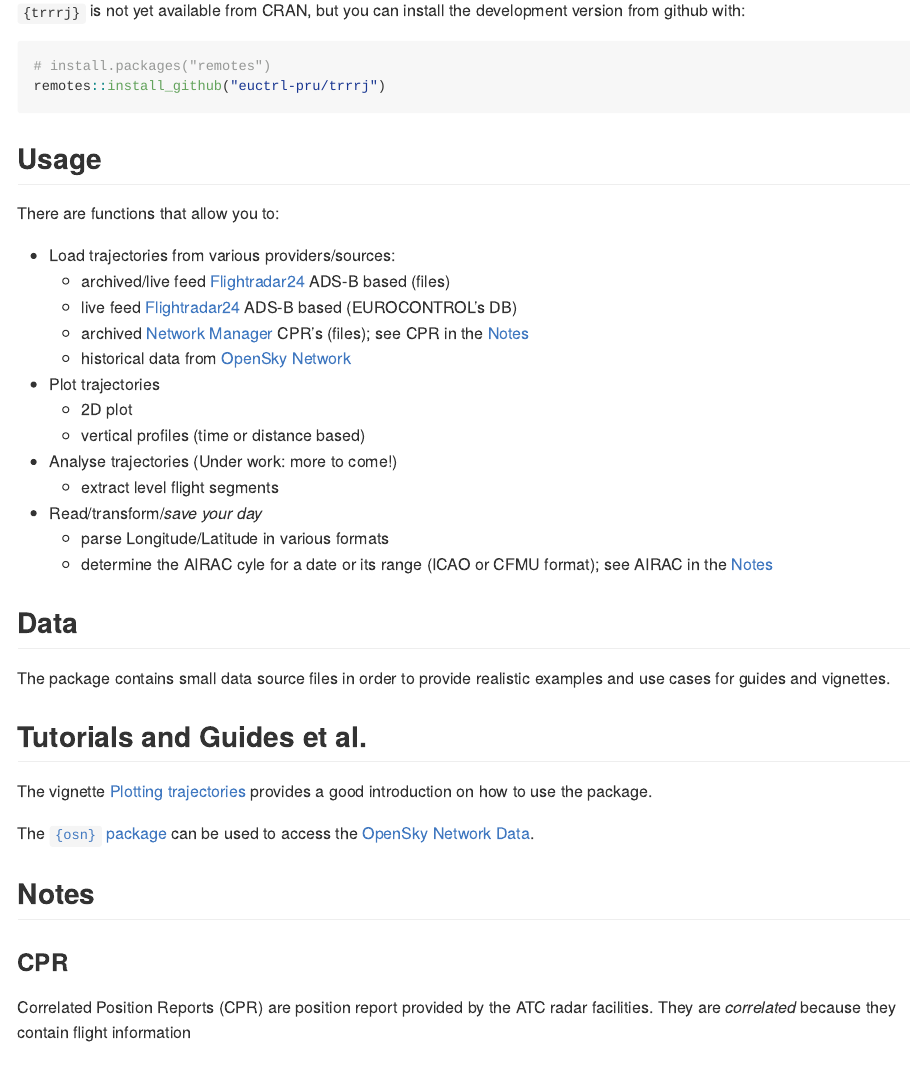
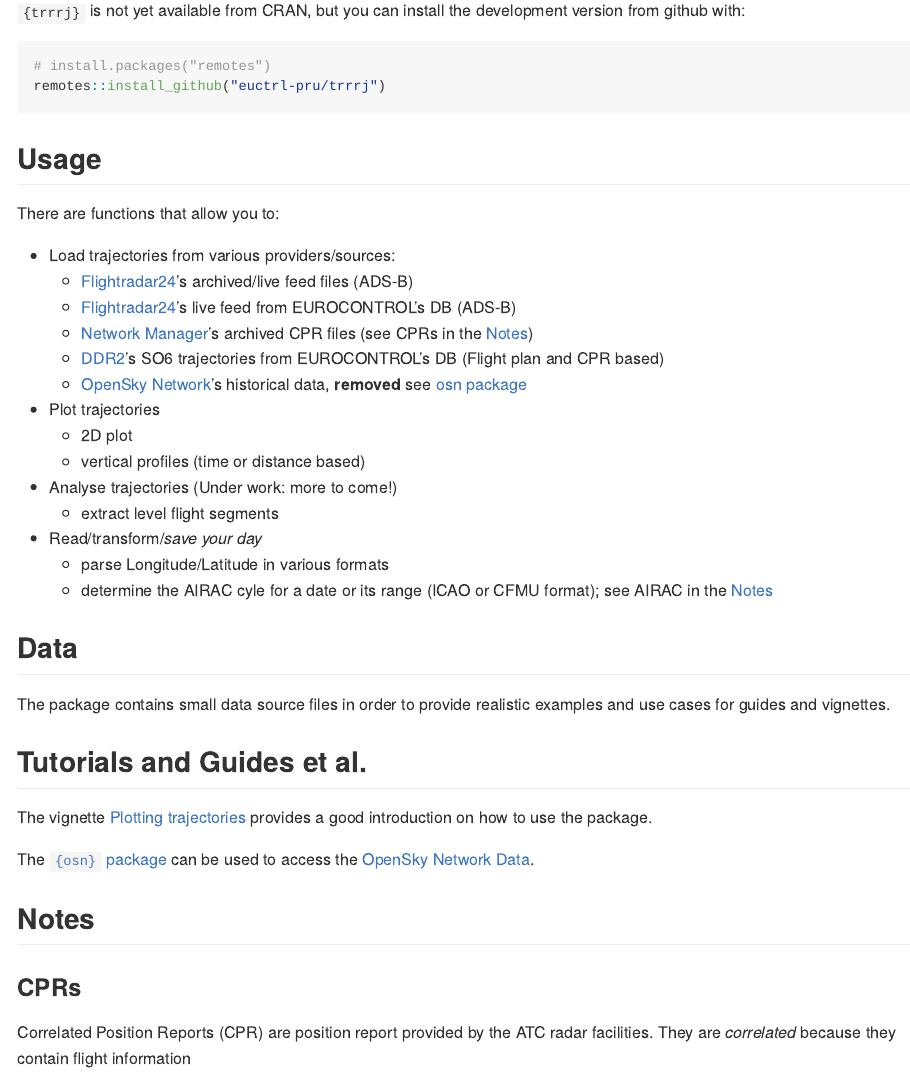
Before and after one commit to euctrl-pru/trrrj, an R Markdown document (README.Rmd): the page in a window 1100 px wide, from 330 px down. Rendered offline with R 4.5, knitr and Pandoc, with nearby package versions; badge pictures from the web are left out.

Commit message:
aligned README con functionality

```diff
--- a/README.Rmd
+++ b/README.Rmd
@@ -49,10 +49,11 @@ remotes::install_github("euctrl-pru/trrrj")
 There are functions that allow you to:
 
 * Load trajectories from various providers/sources:
-    - archived/live feed [Flightradar24][fr24] ADS-B based (files)
-    - live feed [Flightradar24][fr24] ADS-B based (EUROCONTROL's DB)
-    - archived [Network Manager][nm-cfmu] CPR's (files); see CPR in the [Notes]
-    - historical data from [OpenSky Network][osn]
+    - [Flightradar24][fr24]'s archived/live feed files (ADS-B)
+    - [Flightradar24][fr24]'s live feed from EUROCONTROL's DB (ADS-B)
+    - [Network Manager][nm-cfmu]'s archived CPR files (see CPRs in the [Notes])
+    - [DDR2][ddr2]'s SO6 trajectories from EUROCONTROL's DB (Flight plan and CPR based)
+    - [OpenSky Network][osn]'s historical data, **removed** see [osn package](https://github.com/espinielli/osn)
 
 * Plot trajectories
     - 2D plot
@@ -84,7 +85,7 @@ the [OpenSky Network Data](osn).
 
 ## Notes
 
-### CPR
+### CPRs
 Correlated Position Reports (CPR) are position report provided by the ATC radar facilities.
 They are *correlated* because they contain flight information
 
```
